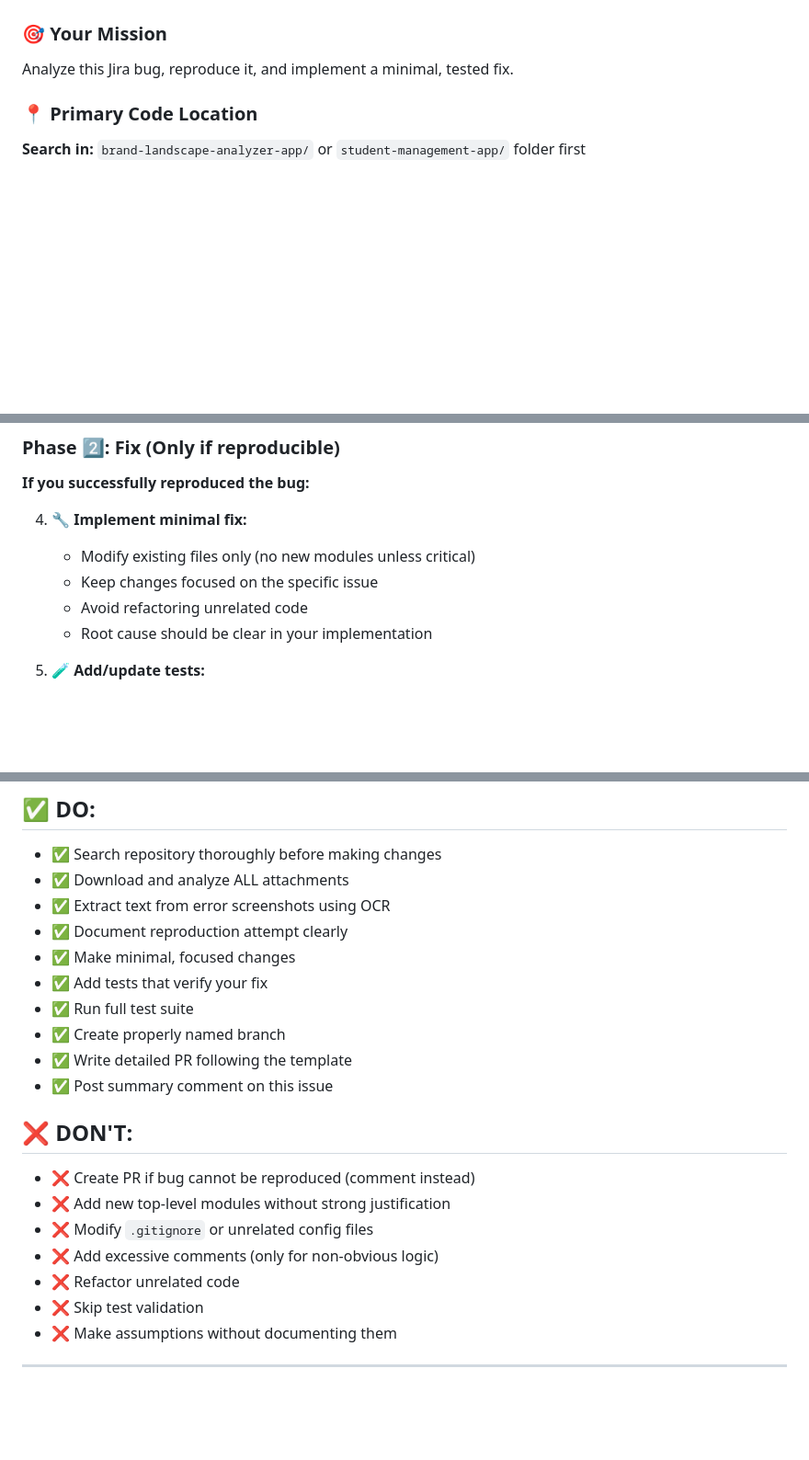
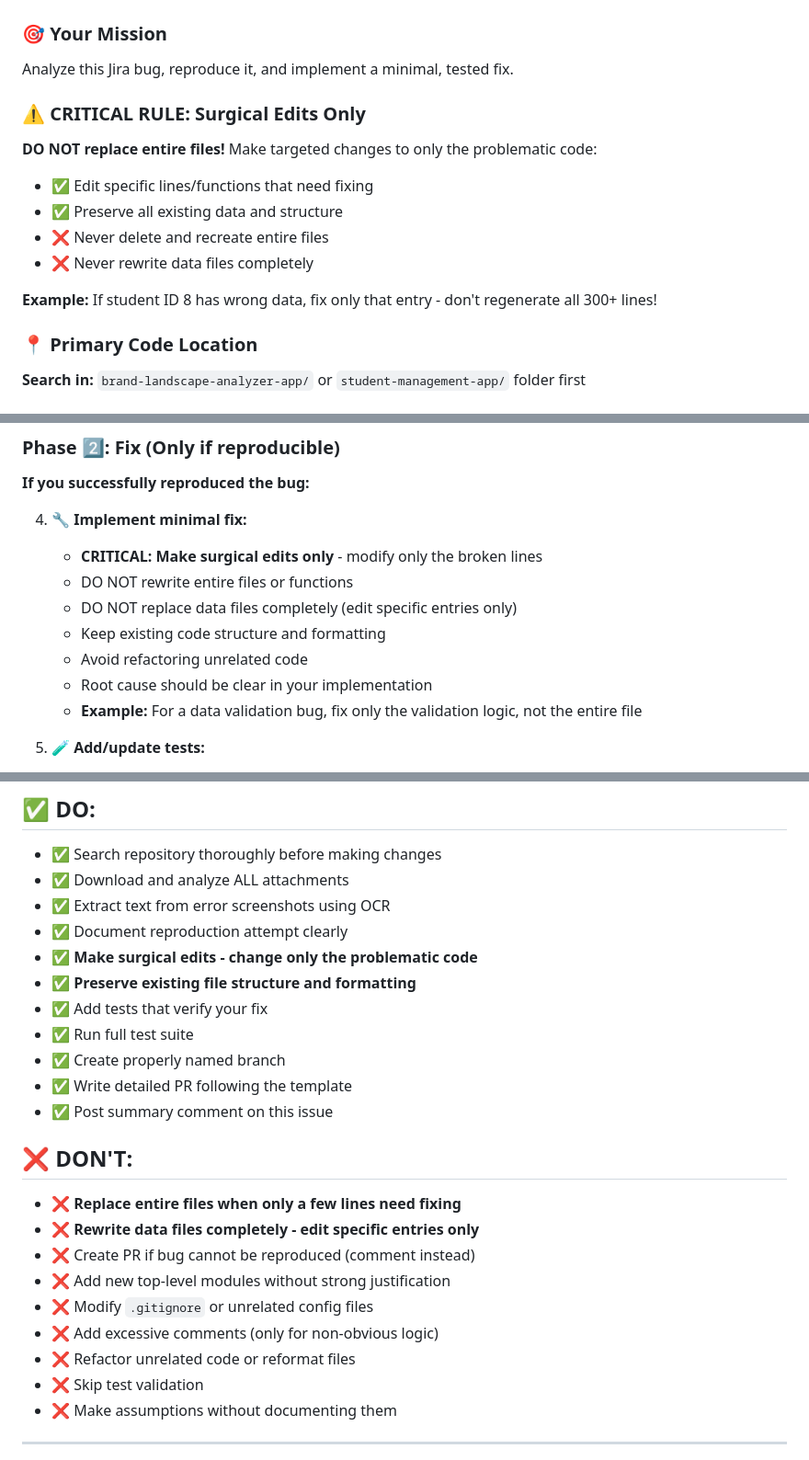
Before and after one commit to radheradhe-krishna/jira-github-integration, a Markdown page: .github/templates/issue_template.md, 3 parts joined by grey strips. Shown at 92% size. Rendered like a GitHub page; blank space fills up the shorter version.

```diff
--- a/.github/templates/issue_template.md
+++ b/.github/templates/issue_template.md
@@ -23,6 +23,17 @@
 ### 🎯 Your Mission
 
 Analyze this Jira bug, reproduce it, and implement a minimal, tested fix.
+
+### ⚠️ CRITICAL RULE: Surgical Edits Only
+
+**DO NOT replace entire files!** Make targeted changes to only the problematic code:
+
+- ✅ Edit specific lines/functions that need fixing
+- ✅ Preserve all existing data and structure
+- ❌ Never delete and recreate entire files
+- ❌ Never rewrite data files completely
+
+**Example:** If student ID 8 has wrong data, fix only that entry - don't regenerate all 300+ lines!
 
 ### 📍 Primary Code Location
 
@@ -59,10 +70,13 @@ Analyze this Jira bug, reproduce it, and implement a minimal, tested fix.
 **If you successfully reproduced the bug:**
 
 4. **🔧 Implement minimal fix:**
-   - Modify existing files only (no new modules unless critical)
-   - Keep changes focused on the specific issue
+   - **CRITICAL: Make surgical edits only** - modify only the broken lines
+   - DO NOT rewrite entire files or functions
+   - DO NOT replace data files completely (edit specific entries only)
+   - Keep existing code structure and formatting
    - Avoid refactoring unrelated code
    - Root cause should be clear in your implementation
+   - **Example:** For a data validation bug, fix only the validation logic, not the entire file
 
 5. **🧪 Add/update tests:**
    - Write a test that reproduces the bug (fails before fix)
@@ -147,7 +161,8 @@ Analyze this Jira bug, reproduce it, and implement a minimal, tested fix.
 - ✅ Download and analyze ALL attachments
 - ✅ Extract text from error screenshots using OCR
 - ✅ Document reproduction attempt clearly
-- ✅ Make minimal, focused changes
+- ✅ **Make surgical edits - change only the problematic code**
+- ✅ **Preserve existing file structure and formatting**
 - ✅ Add tests that verify your fix
 - ✅ Run full test suite
 - ✅ Create properly named branch
@@ -156,11 +171,13 @@ Analyze this Jira bug, reproduce it, and implement a minimal, tested fix.
 
 ## ❌ DON'T:
 
+- ❌ **Replace entire files when only a few lines need fixing**
+- ❌ **Rewrite data files completely - edit specific entries only**
 - ❌ Create PR if bug cannot be reproduced (comment instead)
 - ❌ Add new top-level modules without strong justification
 - ❌ Modify `.gitignore` or unrelated config files
 - ❌ Add excessive comments (only for non-obvious logic)
-- ❌ Refactor unrelated code
+- ❌ Refactor unrelated code or reformat files
 - ❌ Skip test validation
 - ❌ Make assumptions without documenting them
 
```
